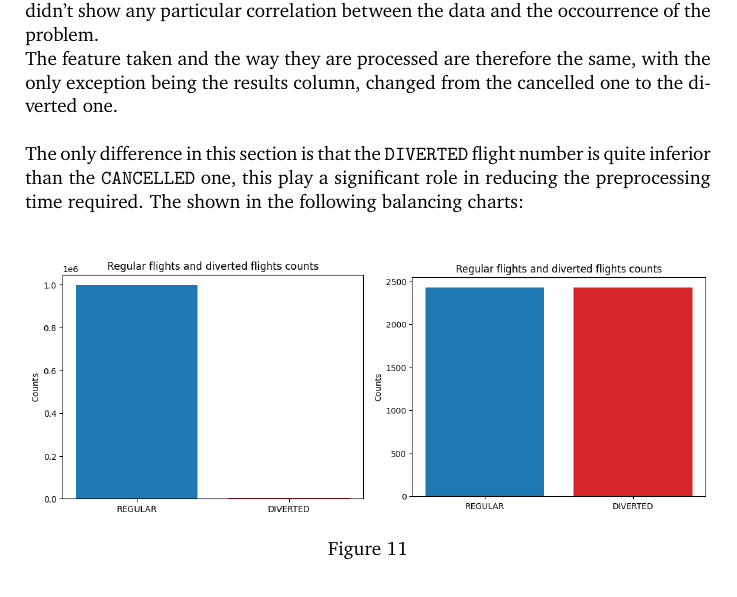
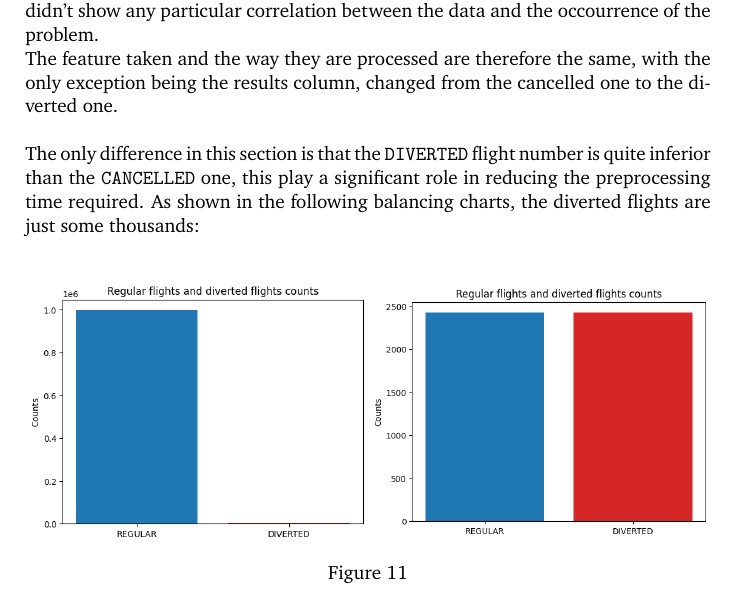
Before and after one commit to manuelelucchi/AirlineDeparture, a LaTeX document (report/report.tex): part of page 23 of 25, cut so that both start at the same text. Compiled offline with pdfLaTeX.

Commit message:
Minor fix

```diff
--- a/report/report.tex
+++ b/report/report.tex
@@ -645,7 +645,7 @@ The considerations on the dataset are the same, since both of the possible probl
 The feature taken and the way they are processed are therefore the same, with the only exception being the results column, changed from the cancelled one to the diverted one.\\
 
 The only difference in this section is that the \texttt{DIVERTED} flight number is quite inferior than the \texttt{CANCELLED} one, this play a significant role in reducing the preprocessing time required.
-The shown in the following balancing charts:\\
+As shown in the following balancing charts, the diverted flights are just some thousands:\\
 
 \begin{figure}[!htb]
     \centering
```
Also changed, not shown: report/report.pdf.
